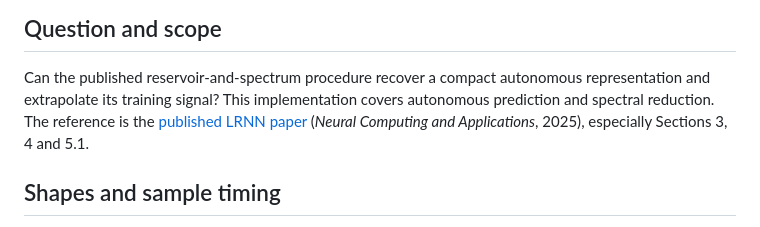
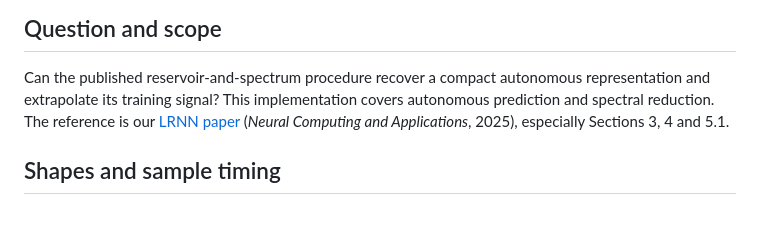
Before and after one commit to OliverObst/decorating, a Markdown page: python/docs/ALGORITHM.md, the part around the change. GitHub-like rendering.

Commit message:
Clarify reference to LRNN paper in documentation
Updated reference to the LRNN paper for clarity.

```diff
--- a/python/docs/ALGORITHM.md
+++ b/python/docs/ALGORITHM.md
@@ -4,8 +4,8 @@
 
 Can the published reservoir-and-spectrum procedure recover a compact autonomous
 representation and extrapolate its training signal? This implementation covers
-autonomous prediction and spectral reduction. The reference is the
-[published LRNN paper](https://link.springer.com/article/10.1007/s00521-025-11655-y)
+autonomous prediction and spectral reduction. The reference is our
+[LRNN paper](https://link.springer.com/article/10.1007/s00521-025-11655-y)
 (*Neural Computing and Applications*, 2025), especially Sections 3, 4 and 5.1.
 
 ## Shapes and sample timing
```
